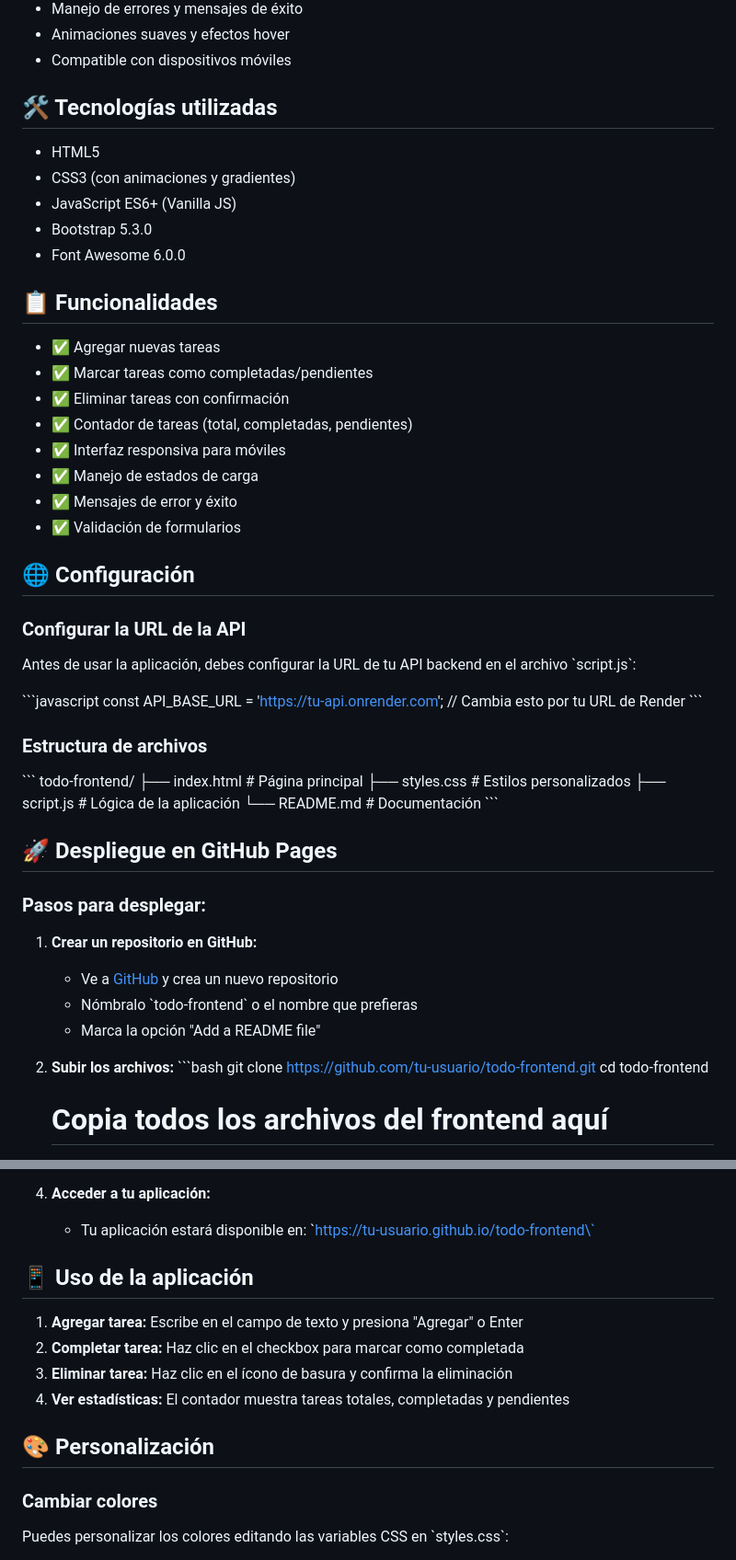
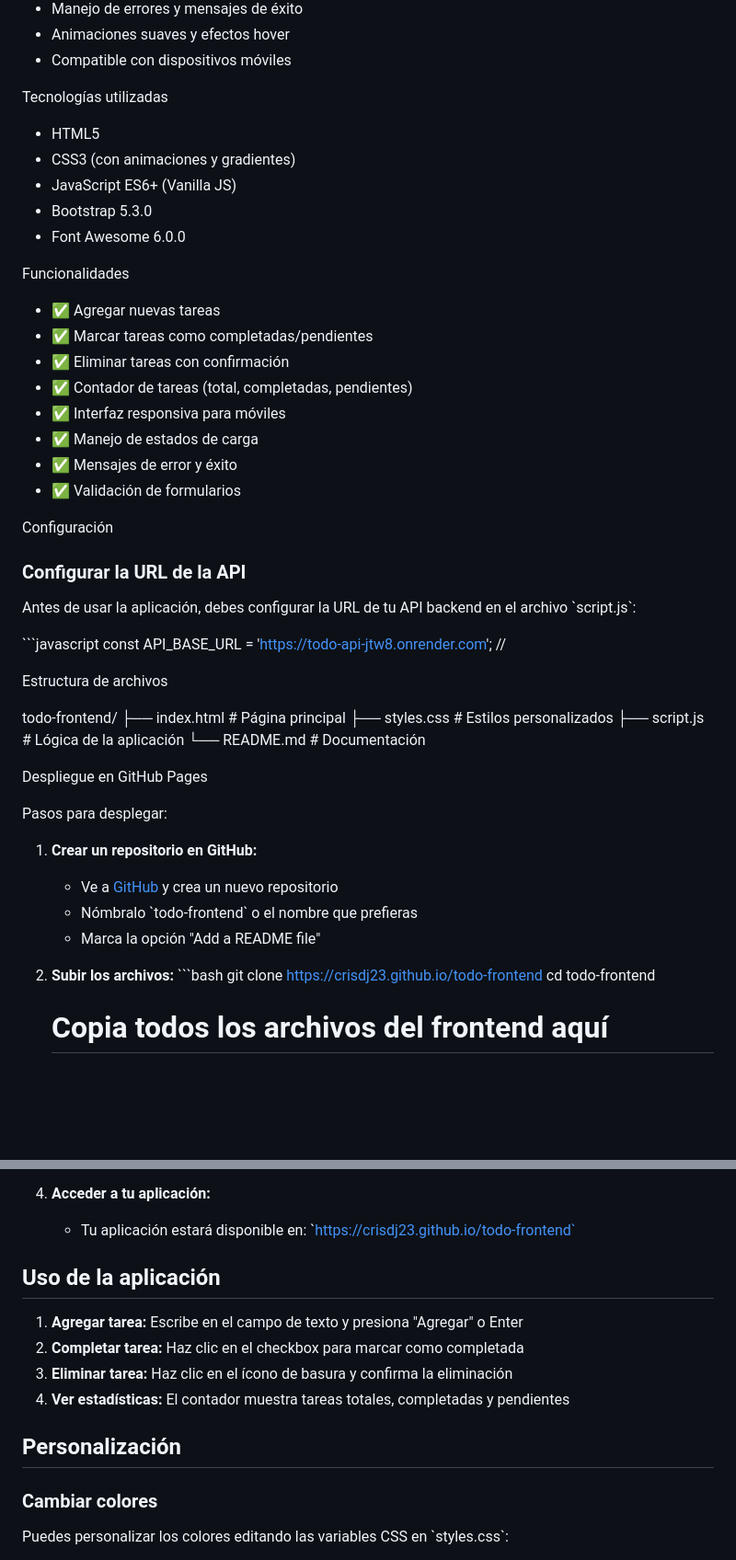
Before and after one commit to crisdj23/todo-frontend, a Markdown page: README.md, 2 parts joined by grey strips. Shown at 92% size. Drawn GitHub-style; blank space fills up the shorter version.

```diff
--- a/README.md
+++ b/README.md
@@ -136,7 +135,8 @@ Una interfaz web moderna y responsiva para gestionar tareas (To-Do List) constru
 - Animaciones suaves y efectos hover
 - Compatible con dispositivos móviles
 
-## 🛠️ Tecnologías utilizadas
+
+ Tecnologías utilizadas
 
 - HTML5
 - CSS3 (con animaciones y gradientes)
@@ -144,7 +144,8 @@ Una interfaz web moderna y responsiva para gestionar tareas (To-Do List) constru
 - Bootstrap 5.3.0
 - Font Awesome 6.0.0
 
-## 📋 Funcionalidades
+
+ Funcionalidades
 
 - ✅ Agregar nuevas tareas
 - ✅ Marcar tareas como completadas/pendientes
@@ -155,29 +156,28 @@ Una interfaz web moderna y responsiva para gestionar tareas (To-Do List) constru
 - ✅ Mensajes de error y éxito
 - ✅ Validación de formularios
 
-## 🌐 Configuración
+ Configuración
 
 ### Configurar la URL de la API
 
 Antes de usar la aplicación, debes configurar la URL de tu API backend en el archivo \`script.js\`:
 
 \`\`\`javascript
-const API_BASE_URL = 'https://tu-api.onrender.com'; // Cambia esto por tu URL de Render
-\`\`\`
+const API_BASE_URL = 'https://todo-api-jtw8.onrender.com'; //
 
-### Estructura de archivos
+Estructura de archivos
 
-\`\`\`
+
 todo-frontend/
 ├── index.html          # Página principal
 ├── styles.css          # Estilos personalizados
 ├── script.js           # Lógica de la aplicación
 └── README.md          # Documentación
-\`\`\`
 
-## 🚀 Despliegue en GitHub Pages
 
-### Pasos para desplegar:
+ Despliegue en GitHub Pages
+
+ Pasos para desplegar:
 
 1. **Crear un repositorio en GitHub:**
    - Ve a [GitHub](https://github.com) y crea un nuevo repositorio
@@ -186,7 +186,7 @@ todo-frontend/
 
 2. **Subir los archivos:**
    \`\`\`bash
-   git clone https://github.com/tu-usuario/todo-frontend.git
+   git clone https://crisdj23.github.io/todo-frontend
    cd todo-frontend
    # Copia todos los archivos del frontend aquí
    git add .
@@ -202,16 +202,16 @@ todo-frontend/
    - Haz clic en "Save"
 
 4. **Acceder a tu aplicación:**
-   - Tu aplicación estará disponible en: \`https://tu-usuario.github.io/todo-frontend\`
+   - Tu aplicación estará disponible en: \`https://crisdj23.github.io/todo-frontend`
 
-## 📱 Uso de la aplicación
+##  Uso de la aplicación
 
 1. **Agregar tarea:** Escribe en el campo de texto y presiona "Agregar" o Enter
 2. **Completar tarea:** Haz clic en el checkbox para marcar como completada
 3. **Eliminar tarea:** Haz clic en el ícono de basura y confirma la eliminación
 4. **Ver estadísticas:** El contador muestra tareas totales, completadas y pendientes
 
-## 🎨 Personalización
+##  Personalización
 
 ### Cambiar colores
 Puedes personalizar los colores editando las variables CSS en \`styles.css\`:
```
Also changed, not shown: other parts of README.md (+21 -22 lines).
